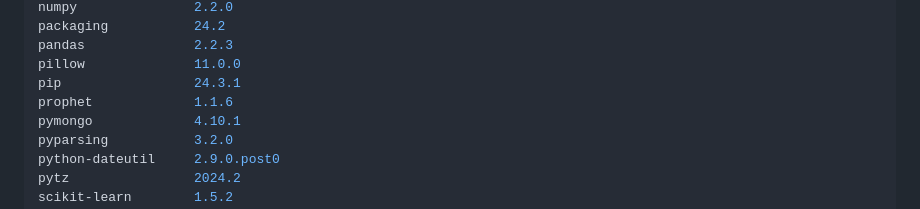
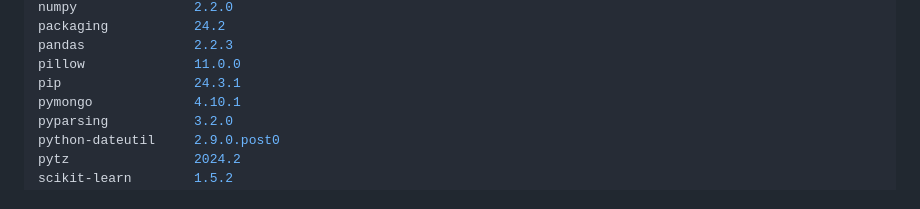
Before and after one commit to hanuri5155/Regional-Festival-Impact-Analyzer, a Markdown page: README.md, the part around the change. Drawn GitHub-style.

```diff
--- a/README.md
+++ b/README.md
@@ -39,7 +39,6 @@ packaging           24.2
 pandas              2.2.3
 pillow              11.0.0
 pip                 24.3.1
-prophet             1.1.6
 pymongo             4.10.1
 pyparsing           3.2.0
 python-dateutil     2.9.0.post0
```
